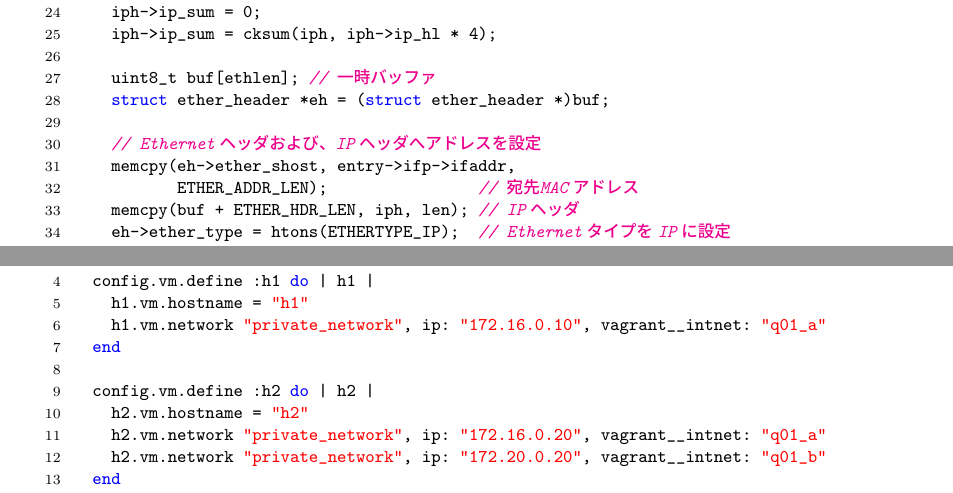
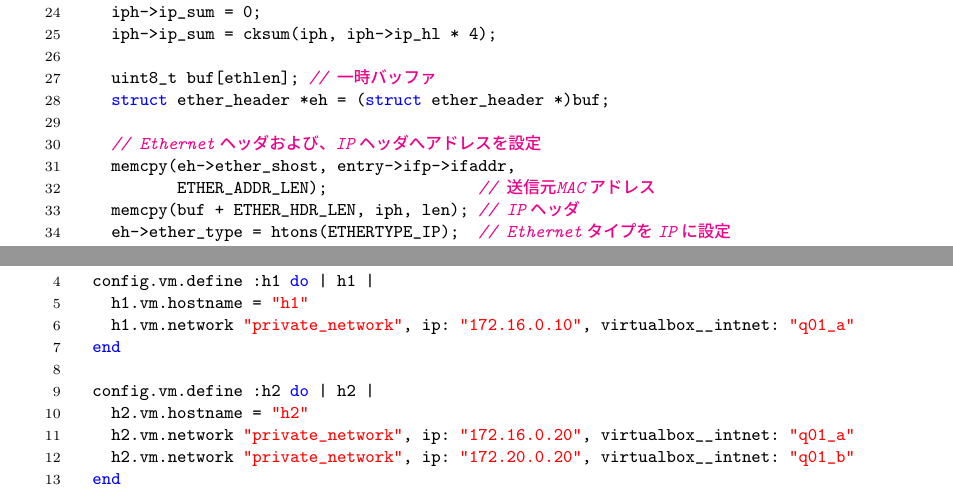
Before and after one commit to ytakano/cybersec, a LaTeX document (main.tex, which reads exercise.tex, tcpip.tex): two parts of pages 23 and 26 of 28, joined at a grey line, cut so that both start at the same text. Compiled offline with pLaTeX and dvipdfmx.

Commit message:
fixed typo

```diff
--- a/exercise.tex
+++ b/exercise.tex
@@ -37,13 +37,13 @@ Vagrant.configure("2") do |config|
 
   config.vm.define :h1 do | h1 |
     h1.vm.hostname = "h1"
-    h1.vm.network "private_network", ip: "172.16.0.10", vagrant__intnet: "q01_a"
+    h1.vm.network "private_network", ip: "172.16.0.10", virtualbox__intnet: "q01_a"
   end
 
   config.vm.define :h2 do | h2 |
     h2.vm.hostname = "h2"
-    h2.vm.network "private_network", ip: "172.16.0.20", vagrant__intnet: "q01_a"
-    h2.vm.network "private_network", ip: "172.20.0.20", vagrant__intnet: "q01_b"
+    h2.vm.network "private_network", ip: "172.16.0.20", virtualbox__intnet: "q01_a"
+    h2.vm.network "private_network", ip: "172.20.0.20", virtualbox__intnet: "q01_b"
   end
 
   config.vm.define :h3 do | h3 |
--- a/tcpip.tex
+++ b/tcpip.tex
@@ -1145,7 +1145,7 @@ static void ipv4_forward(struct ip *iph) {
 
     // Ethernetヘッダおよび、IPヘッダへアドレスを設定
     memcpy(eh->ether_shost, entry->ifp->ifaddr,
-           ETHER_ADDR_LEN);                // 宛先MACアドレス
+           ETHER_ADDR_LEN);                // 送信元MACアドレス
     memcpy(buf + ETHER_HDR_LEN, iph, len); // IPヘッダ
     eh->ether_type = htons(ETHERTYPE_IP);  // EthernetタイプをIPに設定
 
```
Also changed, not shown: main.pdf, exercise.tex (2 more changed lines), tcpip.tex (2 more changed lines).
